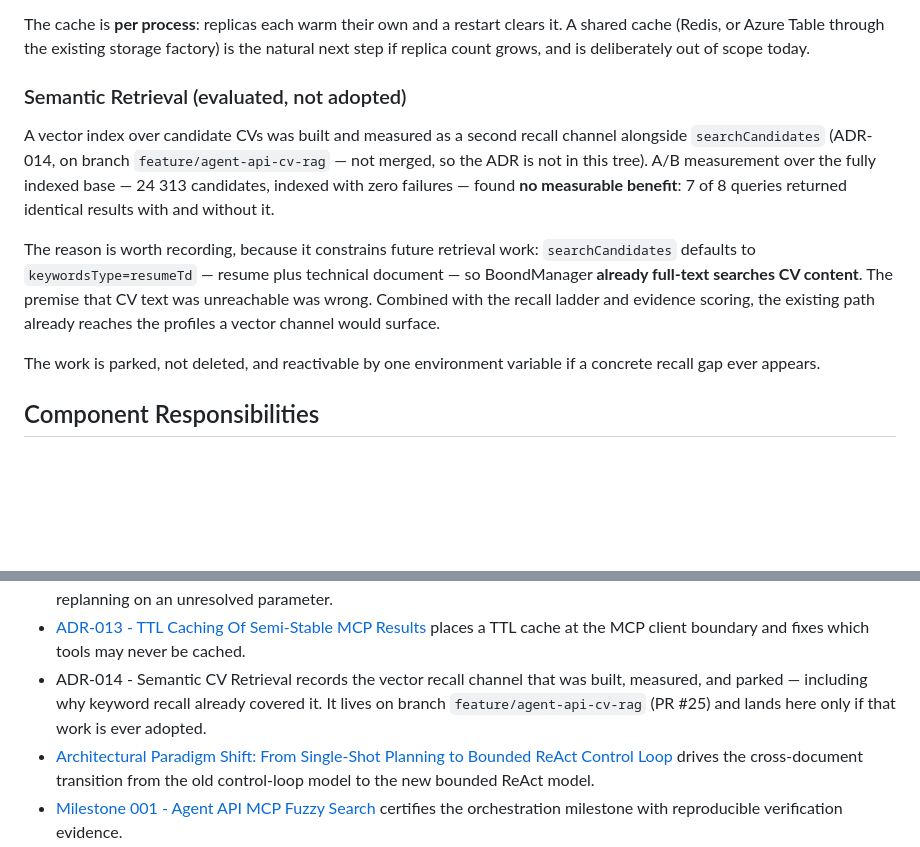
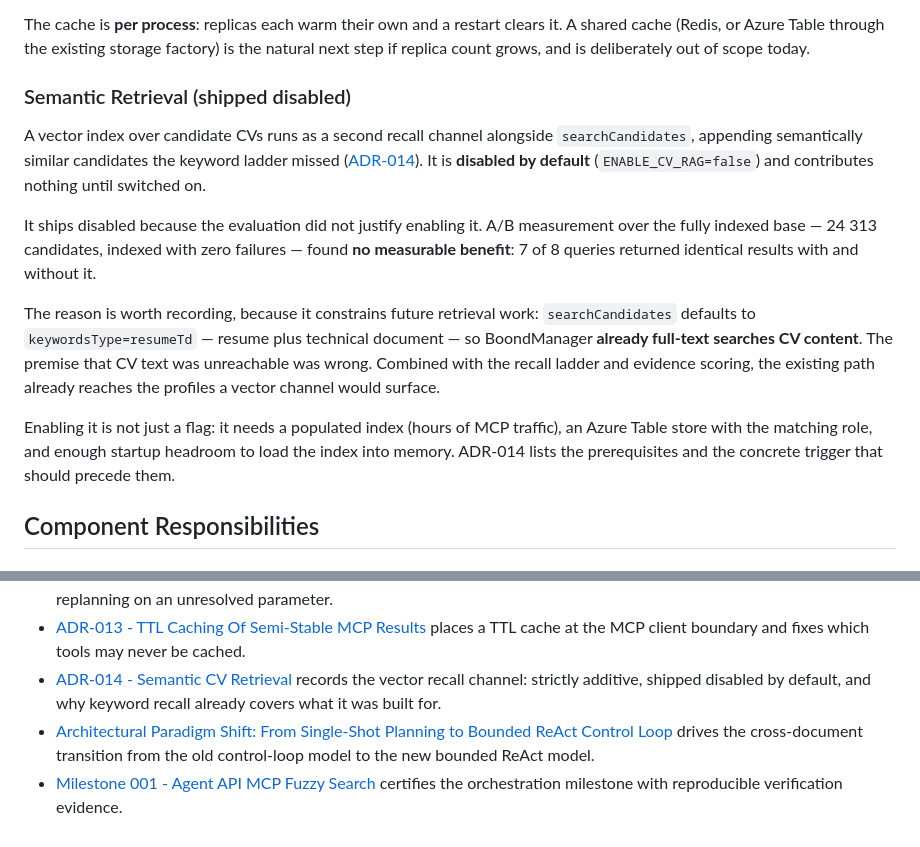
Before and after one commit to SIJO-TECHNOLOGY/agent0, a Markdown page: docs/architecture/sijo-ai-agent-architecture.md, 2 parts joined by grey strips. Drawn GitHub-style; blank space fills up the shorter version.

Commit message:
docs: the RAG channel now ships in-tree, disabled by default
The architecture doc came from main, where ADR-014 lived only on a
branch: it said the ADR was 'not in this tree' and referenced it
without a link. Both become false once this merges.

- Section retitled 'shipped disabled' and rewritten: the channel exists,
  ENABLE_CV_RAG=false is the default, and the measured reason it stays
  off is unchanged.
- Spell out that enabling it is not just a flag — it needs a populated
  index, an Azure Table store with the role, and startup headroom.
- Restore real relative links to ADR-014 in both the section and the
  decision trail.

```diff
--- a/docs/architecture/sijo-ai-agent-architecture.md
+++ b/docs/architecture/sijo-ai-agent-architecture.md
@@ -147,12 +147,17 @@ clears it. A shared cache (Redis, or Azure Table through the existing
 storage factory) is the natural next step if replica count grows, and is
 deliberately out of scope today.
 
-### Semantic Retrieval (evaluated, not adopted)
+### Semantic Retrieval (shipped disabled)
 
-A vector index over candidate CVs was built and measured as a second
-recall channel alongside `searchCandidates` (ADR-014, on branch
-`feature/agent-api-cv-rag` — not merged, so the ADR is not in this
-tree). A/B measurement over the fully indexed base — 24 313 candidates,
+A vector index over candidate CVs runs as a second recall channel
+alongside `searchCandidates`, appending semantically similar candidates
+the keyword ladder missed
+([ADR-014](../decisions/adr-014-cv-semantic-retrieval.md)). It is
+**disabled by default** (`ENABLE_CV_RAG=false`) and contributes nothing
+until switched on.
+
+It ships disabled because the evaluation did not justify enabling it.
+A/B measurement over the fully indexed base — 24 313 candidates,
 indexed with zero failures — found **no measurable benefit**: 7 of 8
 queries returned identical results with and without it.
 
@@ -163,8 +168,10 @@ CV content**. The premise that CV text was unreachable was wrong.
 Combined with the recall ladder and evidence scoring, the existing path
 already reaches the profiles a vector channel would surface.
 
-The work is parked, not deleted, and reactivable by one environment
-variable if a concrete recall gap ever appears.
+Enabling it is not just a flag: it needs a populated index (hours of
+MCP traffic), an Azure Table store with the matching role, and enough
+startup headroom to load the index into memory. ADR-014 lists the
+prerequisites and the concrete trigger that should precede them.
 
 ## Component Responsibilities
 
@@ -375,7 +382,7 @@ The global architecture is the system context for the Agent API implementation.
 - [ADR-011 - Agent1 Candidate Data Normalization](../decisions/adr-011-agent1-candidate-data-normalization.md) adds a deterministic-first data-quality pass with optional, conflict-only LLM reconciliation.
 - [ADR-012 - Reflection Decides Clarify-or-Retry](../decisions/adr-012-clarify-or-retry.md) lets the post-ranking reflection ask the user to clarify instead of replanning on an unresolved parameter.
 - [ADR-013 - TTL Caching Of Semi-Stable MCP Results](../decisions/adr-013-mcp-result-caching.md) places a TTL cache at the MCP client boundary and fixes which tools may never be cached.
-- ADR-014 - Semantic CV Retrieval records the vector recall channel that was built, measured, and parked — including why keyword recall already covered it. It lives on branch `feature/agent-api-cv-rag` (PR #25) and lands here only if that work is ever adopted.
+- [ADR-014 - Semantic CV Retrieval](../decisions/adr-014-cv-semantic-retrieval.md) records the vector recall channel: strictly additive, shipped disabled by default, and why keyword recall already covers what it was built for.
 - [Architectural Paradigm Shift: From Single-Shot Planning to Bounded ReAct Control Loop](../architecture-transitions/bounded-react-control-loop/README.md) drives the cross-document transition from the old control-loop model to the new bounded ReAct model.
 - [Milestone 001 - Agent API MCP Fuzzy Search](../milestones/milestone-001-agent-api-mcp-fuzzy-search.md) certifies the orchestration milestone with reproducible verification evidence.
 - [Milestone 002 - Bounded ReAct Control Loop](../milestones/milestone-002-bounded-react-control-loop.md) will certify the LLM observe-then-replan behavior with reproducible evidence.
```
